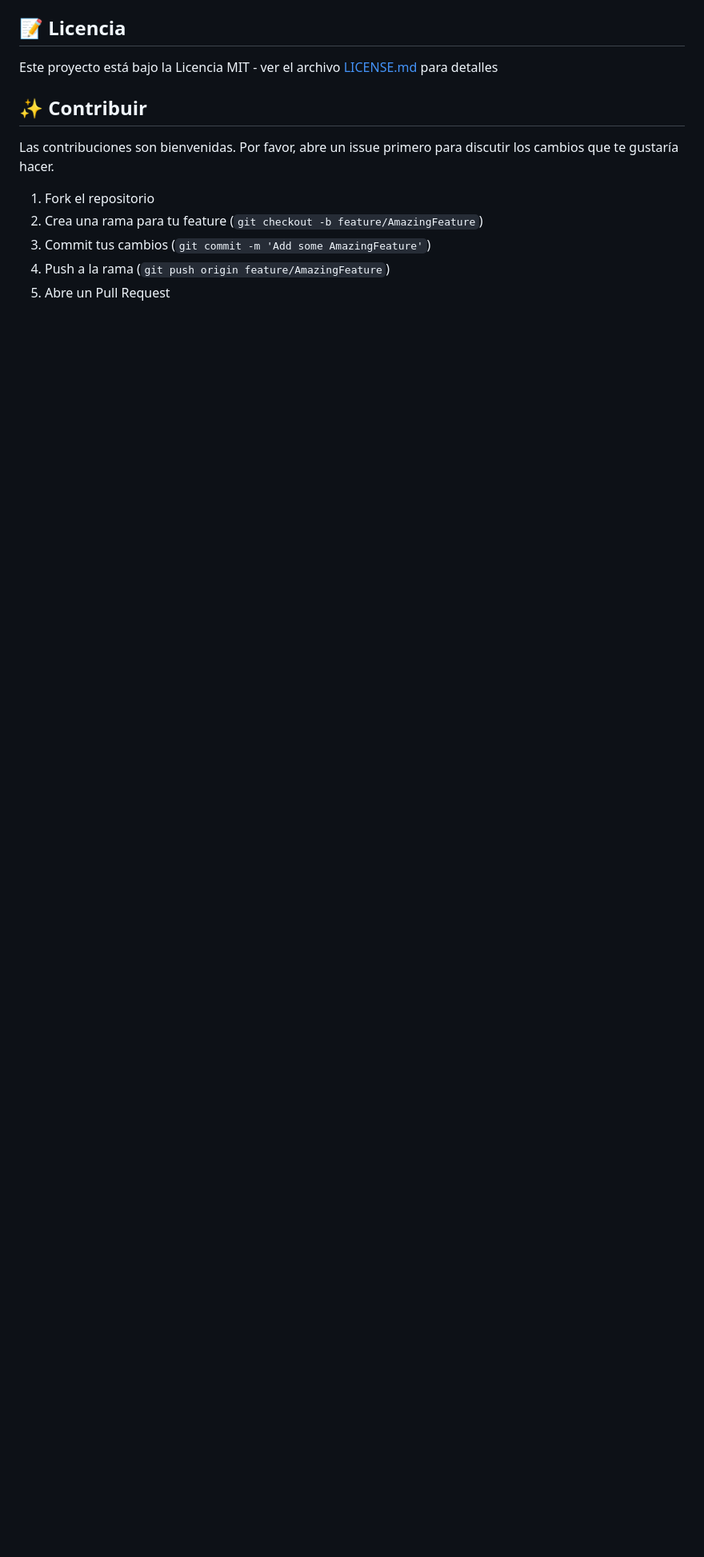
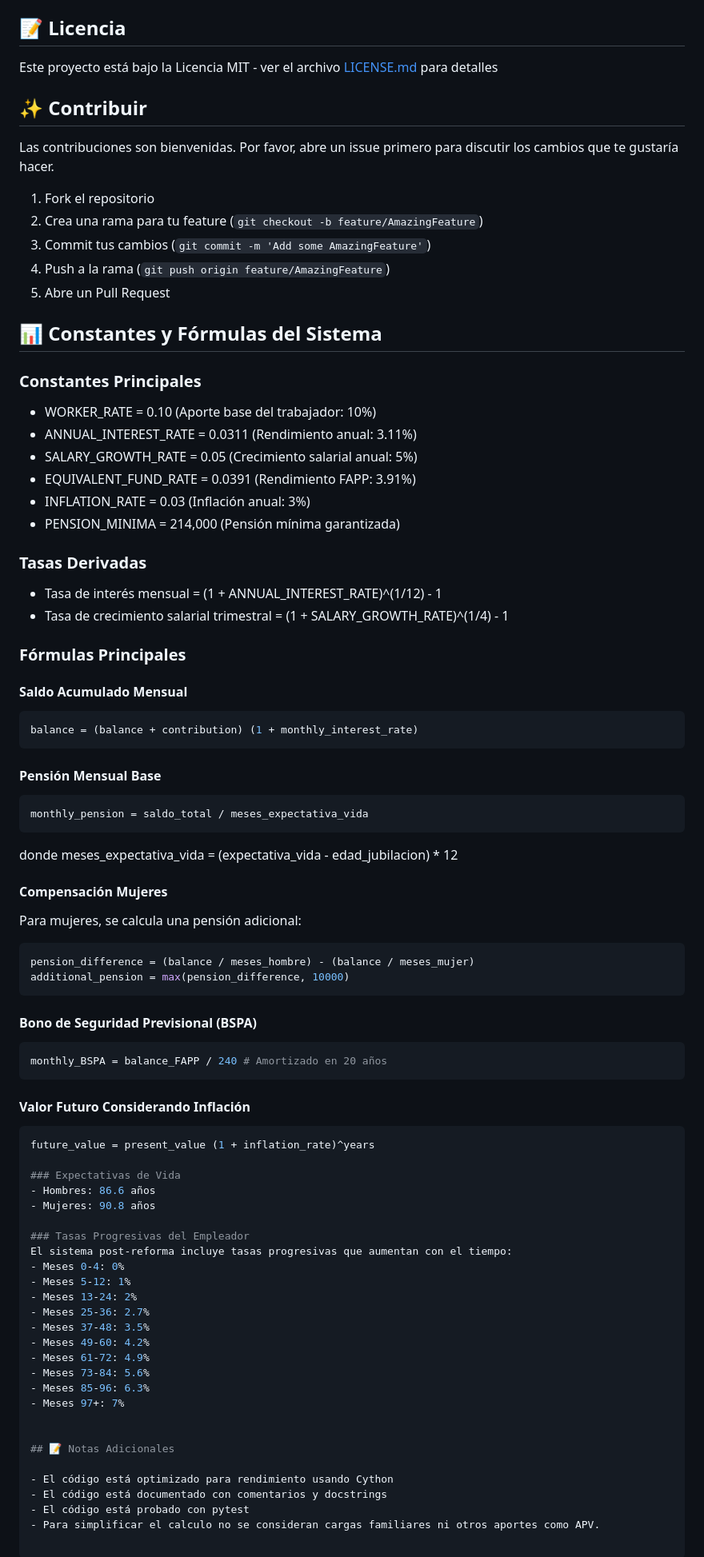
Before and after one commit to Bzzmn/calculadora-pensiones, a Markdown page: README.md, the part around one of its changes. Shown at 80% size. Drawn GitHub-style; blank space fills up the shorter version.

Commit message:
new readme

````diff
--- a/README.md
+++ b/README.md
@@ -199,3 +199,77 @@ Las contribuciones son bienvenidas. Por favor, abre un issue primero para discut
 3. Commit tus cambios (`git commit -m 'Add some AmazingFeature'`)
 4. Push a la rama (`git push origin feature/AmazingFeature`)
 5. Abre un Pull Request
+
+## 📊 Constantes y Fórmulas del Sistema
+
+### Constantes Principales
+- WORKER_RATE = 0.10 (Aporte base del trabajador: 10%)
+- ANNUAL_INTEREST_RATE = 0.0311 (Rendimiento anual: 3.11%)
+- SALARY_GROWTH_RATE = 0.05 (Crecimiento salarial anual: 5%)
+- EQUIVALENT_FUND_RATE = 0.0391 (Rendimiento FAPP: 3.91%)
+- INFLATION_RATE = 0.03 (Inflación anual: 3%)
+- PENSION_MINIMA = 214,000 (Pensión mínima garantizada)
+
+### Tasas Derivadas
+- Tasa de interés mensual = (1 + ANNUAL_INTEREST_RATE)^(1/12) - 1
+- Tasa de crecimiento salarial trimestral = (1 + SALARY_GROWTH_RATE)^(1/4) - 1
+
+### Fórmulas Principales
+
+#### Saldo Acumulado Mensual
+
+```python
+balance = (balance + contribution) (1 + monthly_interest_rate)
+```
+
+#### Pensión Mensual Base
+
+```python
+monthly_pension = saldo_total / meses_expectativa_vida
+```
+
+donde meses_expectativa_vida = (expectativa_vida - edad_jubilacion) * 12
+
+#### Compensación Mujeres
+Para mujeres, se calcula una pensión adicional:
+
+```python
+pension_difference = (balance / meses_hombre) - (balance / meses_mujer)
+additional_pension = max(pension_difference, 10000)
+```
+
+#### Bono de Seguridad Previsional (BSPA)
+
+```python
+monthly_BSPA = balance_FAPP / 240 # Amortizado en 20 años
+```
+
+#### Valor Futuro Considerando Inflación
+
+```python
+future_value = present_value (1 + inflation_rate)^years
+
+### Expectativas de Vida
+- Hombres: 86.6 años
+- Mujeres: 90.8 años
+
+### Tasas Progresivas del Empleador
+El sistema post-reforma incluye tasas progresivas que aumentan con el tiempo:
+- Meses 0-4: 0%
+- Meses 5-12: 1%
+- Meses 13-24: 2%
+- Meses 25-36: 2.7%
+- Meses 37-48: 3.5%
+- Meses 49-60: 4.2%
+- Meses 61-72: 4.9%
+- Meses 73-84: 5.6%
+- Meses 85-96: 6.3%
+- Meses 97+: 7%
+
+
+## 📝 Notas Adicionales
+
+- El código está optimizado para rendimiento usando Cython
+- El código está documentado con comentarios y docstrings
+- El código está probado con pytest
+- Para simplificar el calculo no se consideran cargas familiares ni otros aportes como APV.
````
Also changed, not shown: other parts of README.md (+1 -1 lines).
